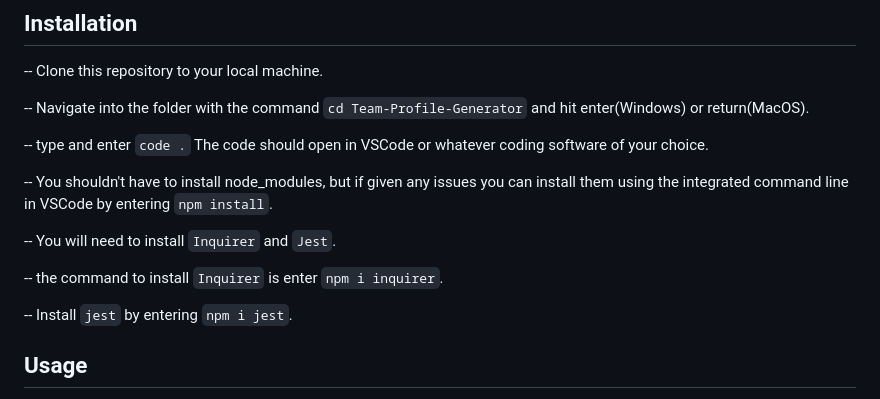
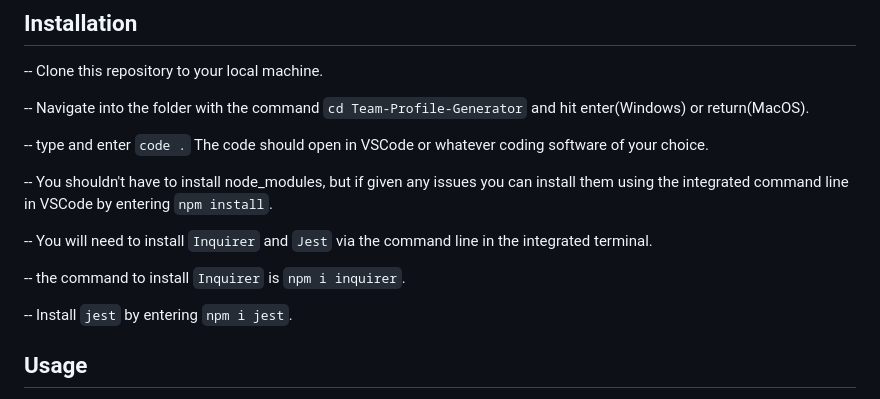
Before and after one commit to maria-ciovacco-juarez/Team-Profile-Generator, a Markdown page: README.md, the part around the change. Drawn GitHub-style.

Commit message:
Update README.md
grammar corrections

```diff
--- a/README.md
+++ b/README.md
@@ -17,9 +17,9 @@ Here you'll find the code and files that you will be able to clone to your local
 
 -- You shouldn't have to install node_modules, but if given any issues you can install them using the integrated command line in VSCode by entering `npm install`.
 
--- You will need to install `Inquirer` and `Jest`.
+-- You will need to install `Inquirer` and `Jest` via the command line in the integrated terminal.
 
-  -- the command to install `Inquirer` is enter `npm i inquirer`.
+  -- the command to install `Inquirer` is `npm i inquirer`.
 
   -- Install `jest` by entering `npm i jest`.
 
```
